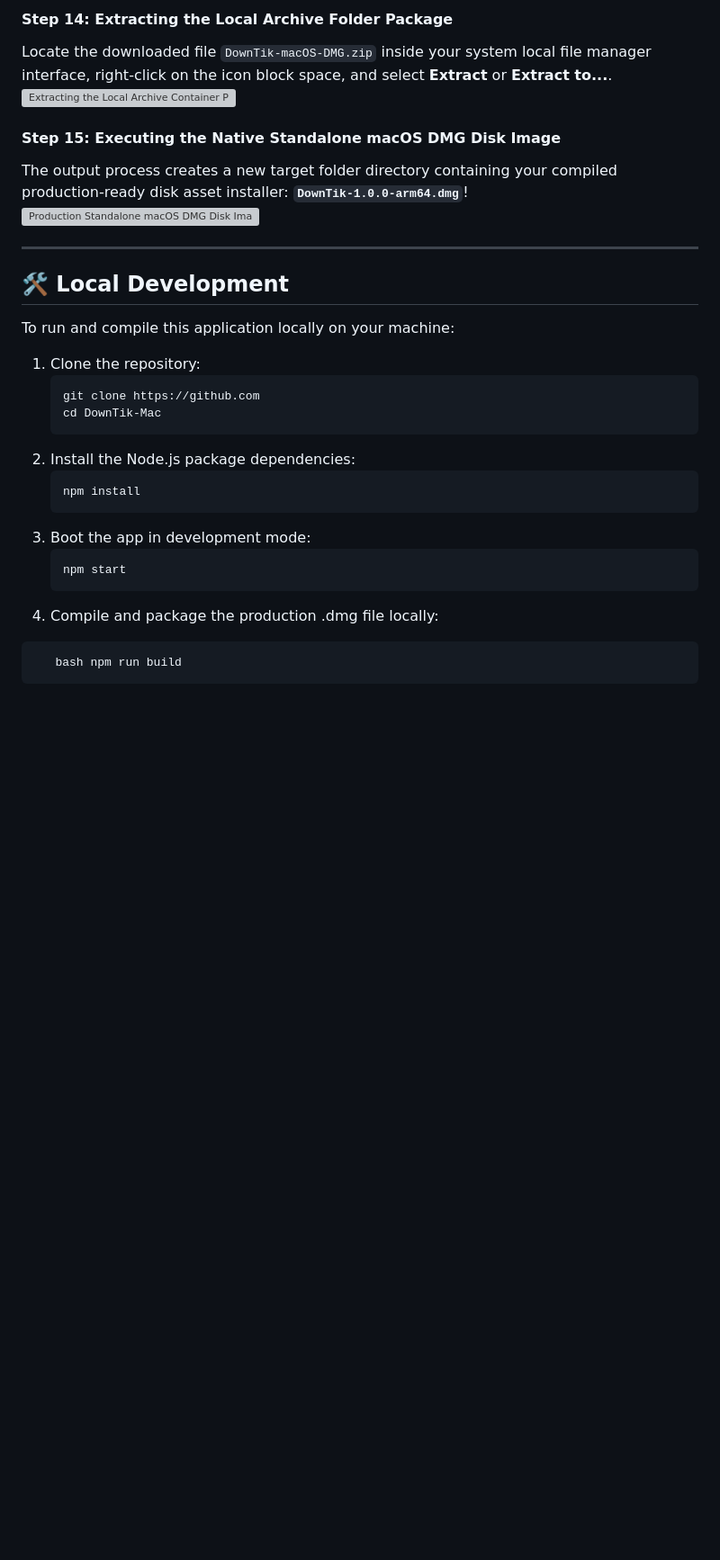
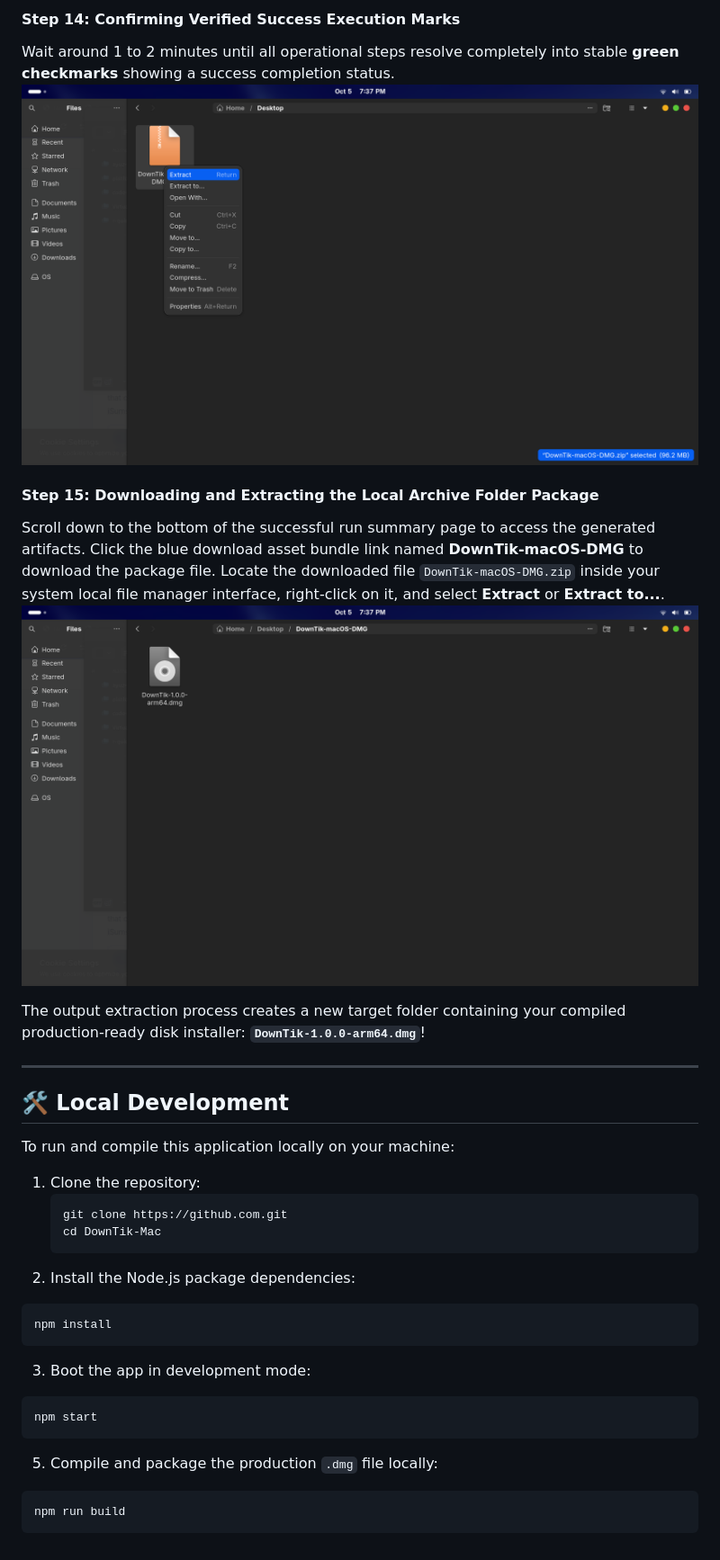
Before and after one commit to antoneeh10/DownTik-Mac, a Markdown page: README.md, the part around one of its changes. Shown at 90% size. GitHub-like rendering; blank space fills up the shorter version; grey boxes are pictures that could not be loaded.

Commit message:
Fix developer message and update README instructions
Corrected the developer message translation and updated instructions for forking and building the project.

````diff
--- a/README.md
+++ b/README.md
@@ -133,11 +133,13 @@ Scroll down to the absolute bottom of the successful run summary page to access
 
-#### Step 14: Extracting the Local Archive Folder Package
-Locate the downloaded file `DownTik-macOS-DMG.zip` inside your system local file manager interface, right-click on the icon block space, and select **Extract** or **Extract to...**.
-![Extracting the Local Archive Container Package](image_TJjMX-.png)
+#### Step 14: Confirming Verified Success Execution Marks
+Wait around 1 to 2 minutes until all operational steps resolve completely into stable **green checkmarks** showing a success completion status.
+![Successful Compiler Run Verification Workspace](git-assets/screenshots/14.png)
 
-#### Step 15: Executing the Native Standalone macOS DMG Disk Image
-The output process creates a new target folder directory containing your compiled production-ready disk asset installer: **`DownTik-1.0.0-arm64.dmg`**!
-![Production Standalone macOS DMG Disk Image Output](image_12v-TC.png)
+#### Step 15: Downloading and Extracting the Local Archive Folder Package
+Scroll down to the bottom of the successful run summary page to access the generated artifacts. Click the blue download asset bundle link named **DownTik-macOS-DMG** to download the package file. Locate the downloaded file `DownTik-macOS-DMG.zip` inside your system local file manager interface, right-click on it, and select **Extract** or **Extract to...**.
+![Extracting the Local Archive Container Package](git-assets/screenshots/15.png)
+
+The output extraction process creates a new target folder containing your compiled production-ready disk installer: **`DownTik-1.0.0-arm64.dmg`**!
 
 ---
 
@@ -147,18 +149,17 @@ To run and compile this application locally on your machine:
 
 1. Clone the repository:
    ```bash
-   git clone https://github.com
+   git clone https://github.com.git
    cd DownTik-Mac
+2. Install the Node.js package dependencies:
+``` bash
+npm install
+```
+   3. Boot the app in development mode:
+   ``` bash
+npm start
+```
+   5. Compile and package the production `.dmg` file locally:
+```  bash
+npm run build
    ```
-2. Install the Node.js package dependencies:
-   ```bash
-   npm install
-   ```
-3. Boot the app in development mode:
-   ```bash
-   npm start
-   ```
-4. Compile and package the production .dmg file locally:
-```bash
-   bash npm run build
-   ```
````
Also changed, not shown: other parts of README.md (+38 -38 lines).
